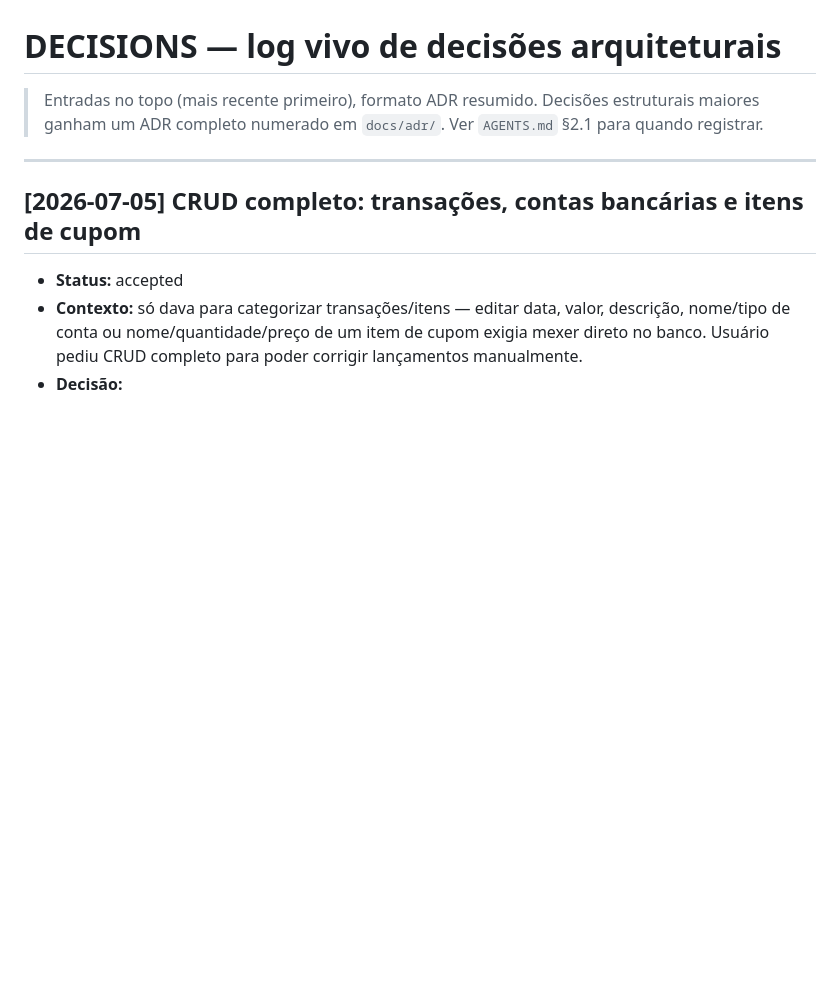
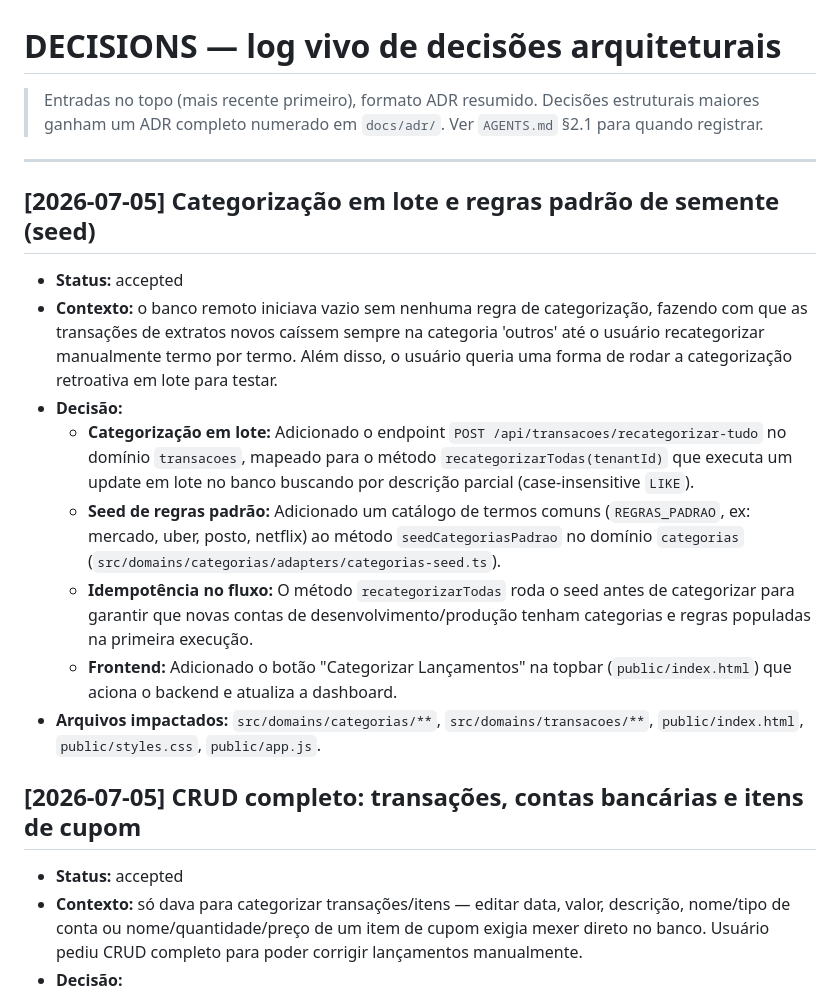
Before and after one commit to AlexFigueiras/financeiro-, a Markdown page: docs/DECISIONS.md, the part around the change. Drawn GitHub-style; blank space fills up the shorter version.

Commit message:
docs(decisions): documentar categorizacao em lote e regras padrao

```diff
--- a/docs/DECISIONS.md
+++ b/docs/DECISIONS.md
@@ -4,6 +4,17 @@
 > ganham um ADR completo numerado em `docs/adr/`. Ver `AGENTS.md` §2.1 para quando registrar.
 
 ---
+
+## [2026-07-05] Categorização em lote e regras padrão de semente (seed)
+
+- **Status:** accepted
+- **Contexto:** o banco remoto iniciava vazio sem nenhuma regra de categorização, fazendo com que as transações de extratos novos caíssem sempre na categoria 'outros' até o usuário recategorizar manualmente termo por termo. Além disso, o usuário queria uma forma de rodar a categorização retroativa em lote para testar.
+- **Decisão:**
+  - **Categorização em lote:** Adicionado o endpoint `POST /api/transacoes/recategorizar-tudo` no domínio `transacoes`, mapeado para o método `recategorizarTodas(tenantId)` que executa um update em lote no banco buscando por descrição parcial (case-insensitive `LIKE`).
+  - **Seed de regras padrão:** Adicionado um catálogo de termos comuns (`REGRAS_PADRAO`, ex: mercado, uber, posto, netflix) ao método `seedCategoriasPadrao` no domínio `categorias` (`src/domains/categorias/adapters/categorias-seed.ts`).
+  - **Idempotência no fluxo:** O método `recategorizarTodas` roda o seed antes de categorizar para garantir que novas contas de desenvolvimento/produção tenham categorias e regras populadas na primeira execução.
+  - **Frontend:** Adicionado o botão "Categorizar Lançamentos" na topbar (`public/index.html`) que aciona o backend e atualiza a dashboard.
+- **Arquivos impactados:** `src/domains/categorias/**`, `src/domains/transacoes/**`, `public/index.html`, `public/styles.css`, `public/app.js`.
 
 ## [2026-07-05] CRUD completo: transações, contas bancárias e itens de cupom
 
```
